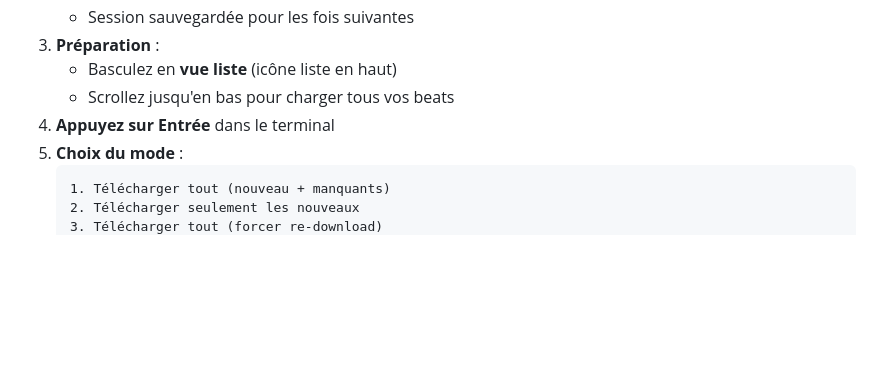
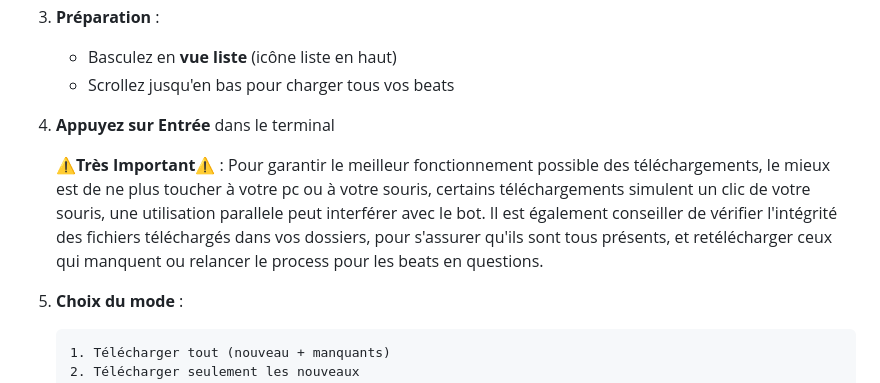
Before and after one commit to Oscarimov/BeatStars-Shopify-Distribution, a Markdown page: README.md, the part around the change. GitHub-like rendering; blank space fills up the shorter version.

Commit message:
Ajout de précisions dans le readME pour le téléchargement Beatstars

````diff
--- a/README.md
+++ b/README.md
@@ -200,6 +200,9 @@ Votre choix : _
    - Basculez en **vue liste** (icône liste en haut)
    - Scrollez jusqu'en bas pour charger tous vos beats
 4. **Appuyez sur Entrée** dans le terminal
+
+   ⚠️**Très Important**⚠️ : Pour garantir le meilleur fonctionnement possible des téléchargements, le mieux est de ne plus toucher à votre pc ou à votre souris, certains téléchargements simulent un clic de votre souris, une utilisation parallele peut interférer avec le bot. Il est également conseiller de vérifier l'intégrité des fichiers téléchargés dans vos dossiers, pour s'assurer qu'ils sont tous présents, et retélécharger ceux qui manquent ou relancer le process pour les beats en questions.
+
 5. **Choix du mode** :
    ```
    1. Télécharger tout (nouveau + manquants)
````
Also changed, not shown: README_EN.md (+2 -0 lines).
